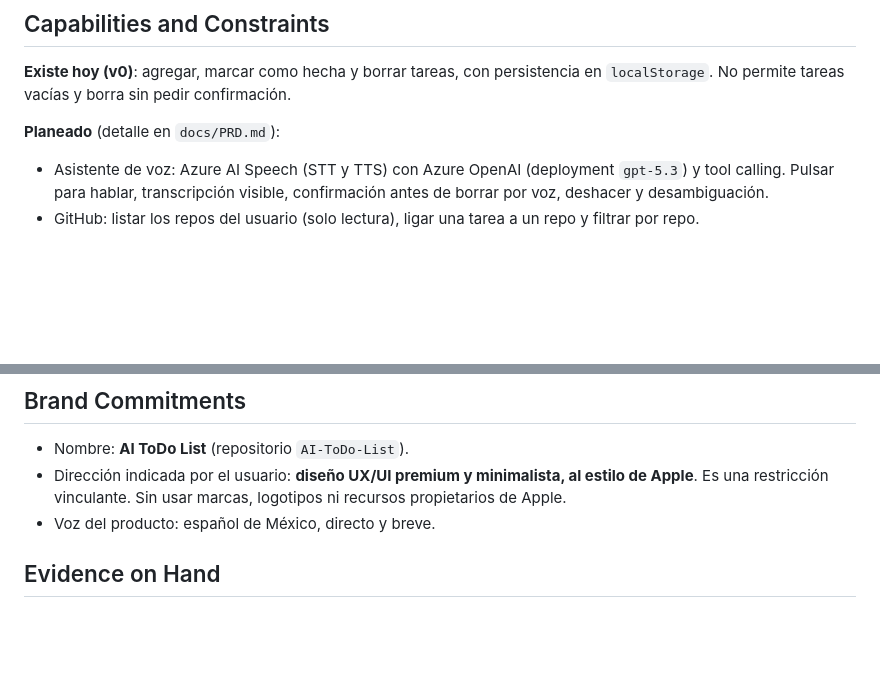
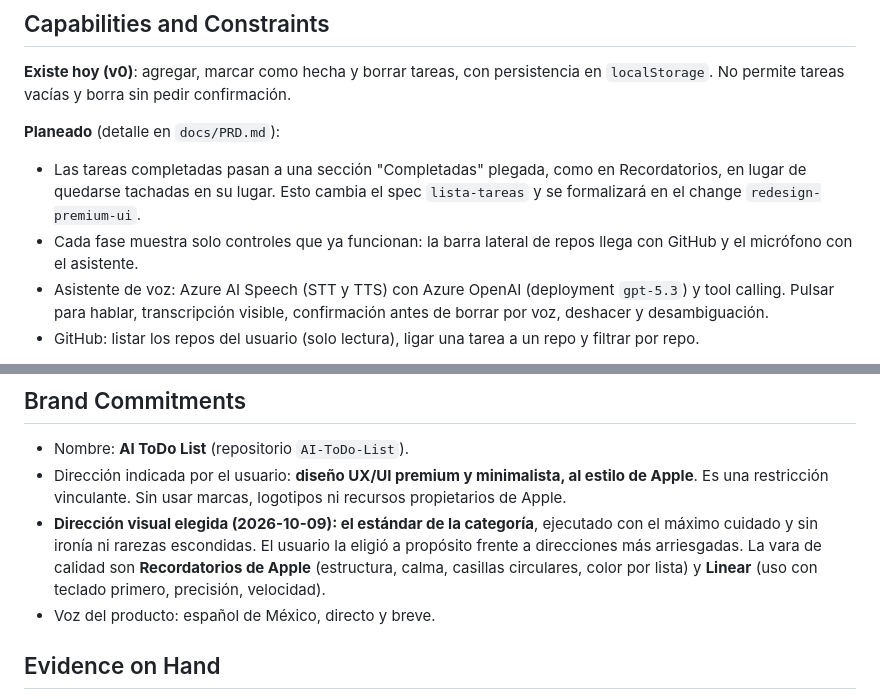
Before and after one commit to OscarGalloGarcia/AI-ToDo-List, a Markdown page: PRODUCT.md, 2 parts joined by grey strips. GitHub-like rendering; blank space fills up the shorter version.

```diff
--- a/PRODUCT.md
+++ b/PRODUCT.md
@@ -45,6 +45,8 @@ Las tareas se conversan, no solo se teclean: un asistente de voz (STT → LLM
 **Existe hoy (v0)**: agregar, marcar como hecha y borrar tareas, con persistencia en `localStorage`. No permite tareas vacías y borra sin pedir confirmación.
 
 **Planeado** (detalle en `docs/PRD.md`):
+- Las tareas completadas pasan a una sección "Completadas" plegada, como en Recordatorios, en lugar de quedarse tachadas en su lugar. Esto cambia el spec `lista-tareas` y se formalizará en el change `redesign-premium-ui`.
+- Cada fase muestra solo controles que ya funcionan: la barra lateral de repos llega con GitHub y el micrófono con el asistente.
 - Asistente de voz: Azure AI Speech (STT y TTS) con Azure OpenAI (deployment `gpt-5.3`) y tool calling. Pulsar para hablar, transcripción visible, confirmación antes de borrar por voz, deshacer y desambiguación.
 - GitHub: listar los repos del usuario (solo lectura), ligar una tarea a un repo y filtrar por repo.
 
@@ -62,6 +64,7 @@ Las tareas se conversan, no solo se teclean: un asistente de voz (STT → LLM
 
 - Nombre: **AI ToDo List** (repositorio `AI-ToDo-List`).
 - Dirección indicada por el usuario: **diseño UX/UI premium y minimalista, al estilo de Apple**. Es una restricción vinculante. Sin usar marcas, logotipos ni recursos propietarios de Apple.
+- **Dirección visual elegida (2026-10-09): el estándar de la categoría**, ejecutado con el máximo cuidado y sin ironía ni rarezas escondidas. El usuario la eligió a propósito frente a direcciones más arriesgadas. La vara de calidad son **Recordatorios de Apple** (estructura, calma, casillas circulares, color por lista) y **Linear** (uso con teclado primero, precisión, velocidad).
 - Voz del producto: español de México, directo y breve.
 
 ## Evidence on Hand
```
Also changed, not shown: docs/design-brief.md (added, +83 -0 lines).
